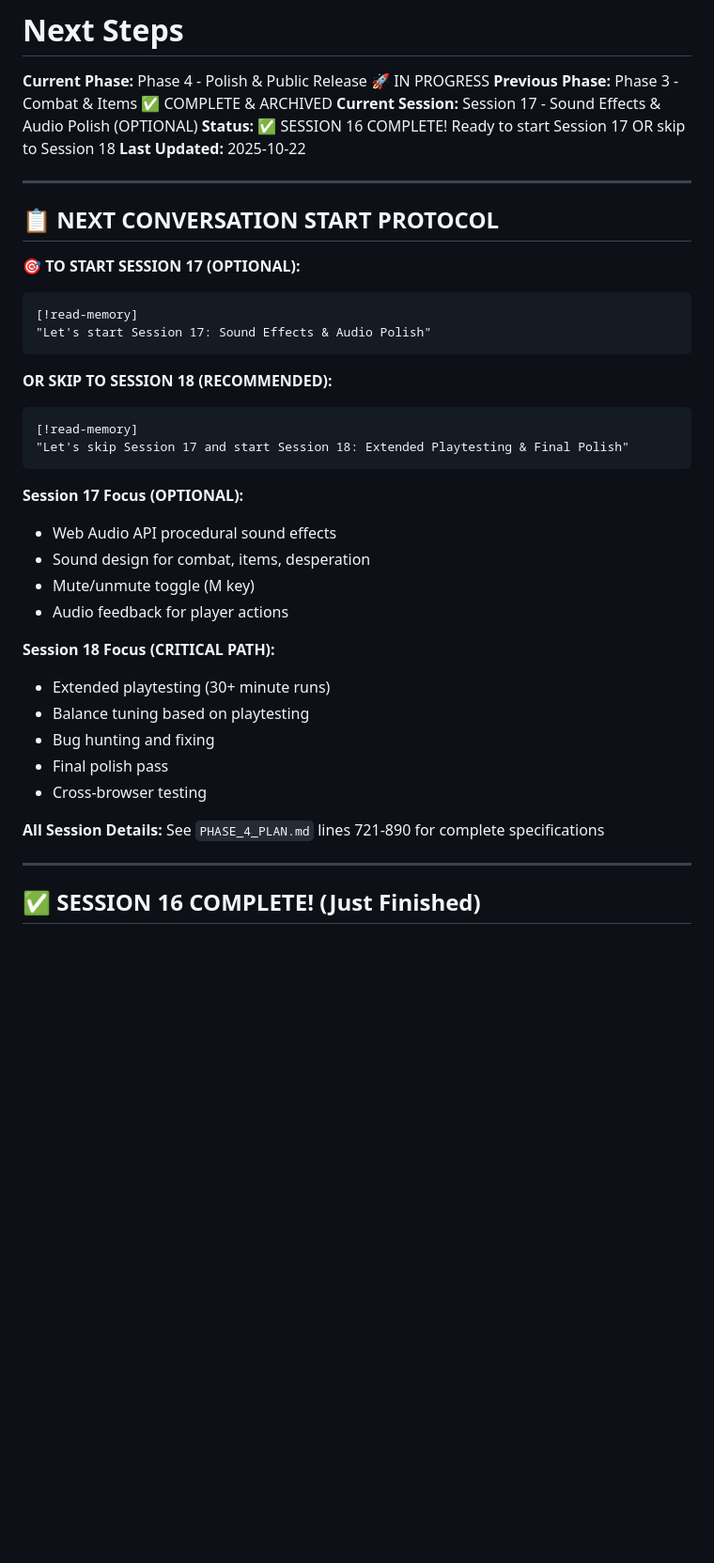
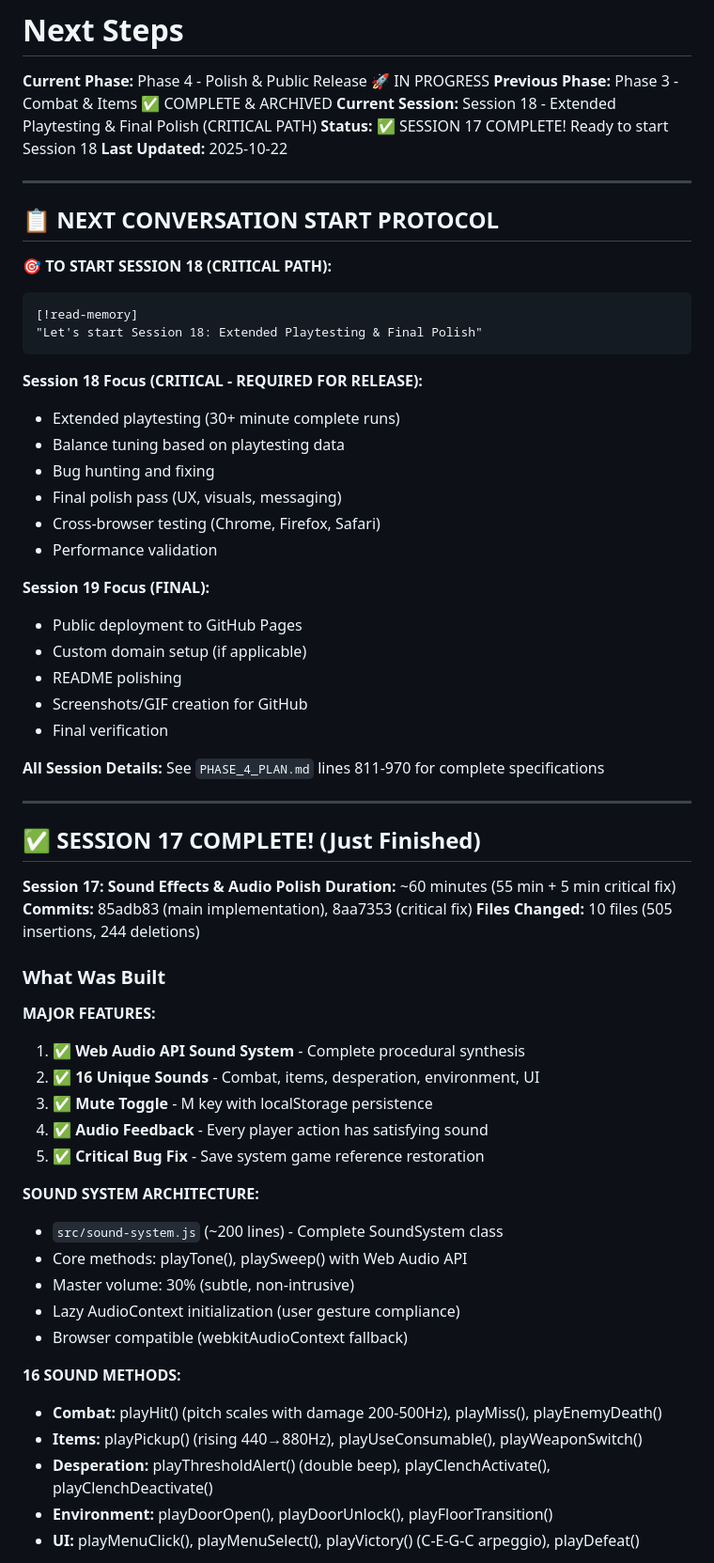
Before and after one commit to phillipclapham/the-descent-code-brown, a Markdown page: project_memory/next_steps.md, the part around one of its changes. Shown at 94% size. Rendered like a GitHub page; blank space fills up the shorter version.

````diff
--- a/project_memory/next_steps.md
+++ b/project_memory/next_steps.md
@@ -2,41 +2,66 @@
 
 **Current Phase:** Phase 4 - Polish & Public Release 🚀 IN PROGRESS
 **Previous Phase:** Phase 3 - Combat & Items ✅ COMPLETE & ARCHIVED
-**Current Session:** Session 17 - Sound Effects & Audio Polish (OPTIONAL)
-**Status:** ✅ SESSION 16 COMPLETE! Ready to start Session 17 OR skip to Session 18
+**Current Session:** Session 18 - Extended Playtesting & Final Polish (CRITICAL PATH)
+**Status:** ✅ SESSION 17 COMPLETE! Ready to start Session 18
 **Last Updated:** 2025-10-22
 
 ---
 
 ## 📋 NEXT CONVERSATION START PROTOCOL
 
-**🎯 TO START SESSION 17 (OPTIONAL):**
+**🎯 TO START SESSION 18 (CRITICAL PATH):**
 ```
 [!read-memory]
-"Let's start Session 17: Sound Effects & Audio Polish"
+"Let's start Session 18: Extended Playtesting & Final Polish"
 ```
 
-**OR SKIP TO SESSION 18 (RECOMMENDED):**
-```
-[!read-memory]
-"Let's skip Session 17 and start Session 18: Extended Playtesting & Final Polish"
-```
+**Session 18 Focus (CRITICAL - REQUIRED FOR RELEASE):**
+- Extended playtesting (30+ minute complete runs)
+- Balance tuning based on playtesting data
+- Bug hunting and fixing
+- Final polish pass (UX, visuals, messaging)
+- Cross-browser testing (Chrome, Firefox, Safari)
+- Performance validation
 
-**Session 17 Focus (OPTIONAL):**
-- Web Audio API procedural sound effects
-- Sound design for combat, items, desperation
-- Mute/unmute toggle (M key)
-- Audio feedback for player actions
+**Session 19 Focus (FINAL):**
+- Public deployment to GitHub Pages
+- Custom domain setup (if applicable)
+- README polishing
+- Screenshots/GIF creation for GitHub
+- Final verification
 
-**Session 18 Focus (CRITICAL PATH):**
-- Extended playtesting (30+ minute runs)
-- Balance tuning based on playtesting
-- Bug hunting and fixing
-- Final polish pass
-- Cross-browser testing
-
-**All Session Details:** See `PHASE_4_PLAN.md` lines 721-890 for complete specifications
+**All Session Details:** See `PHASE_4_PLAN.md` lines 811-970 for complete specifications
 
 ---
 
-## ✅ SESSION 16 COMPLETE! (Just Finished)
+## ✅ SESSION 17 COMPLETE! (Just Finished)
+
+**Session 17: Sound Effects & Audio Polish**
+**Duration:** ~60 minutes (55 min + 5 min critical fix)
+**Commits:** 85adb83 (main implementation), 8aa7353 (critical fix)
+**Files Changed:** 10 files (505 insertions, 244 deletions)
+
+### What Was Built
+
+**MAJOR FEATURES:**
+1. ✅ **Web Audio API Sound System** - Complete procedural synthesis
+2. ✅ **16 Unique Sounds** - Combat, items, desperation, environment, UI
+3. ✅ **Mute Toggle** - M key with localStorage persistence
+4. ✅ **Audio Feedback** - Every player action has satisfying sound
+5. ✅ **Critical Bug Fix** - Save system game reference restoration
+
+**SOUND SYSTEM ARCHITECTURE:**
+- `src/sound-system.js` (~200 lines) - Complete SoundSystem class
+- Core methods: playTone(), playSweep() with Web Audio API
+- Master volume: 30% (subtle, non-intrusive)
+- Lazy AudioContext initialization (user gesture compliance)
+- Browser compatible (webkitAudioContext fallback)
+
+**16 SOUND METHODS:**
+- **Combat:** playHit() (pitch scales with damage 200-500Hz), playMiss(), playEnemyDeath()
+- **Items:** playPickup() (rising 440→880Hz), playUseConsumable(), playWeaponSwitch()
+- **Desperation:** playThresholdAlert() (double beep), playClenchActivate(), playClenchDeactivate()
+- **Environment:** playDoorOpen(), playDoorUnlock(), playFloorTransition()
+- **UI:** playMenuClick(), playMenuSelect(), playVictory() (C-E-G-C arpeggio), playDefeat()
+
````
Also changed, not shown: other parts of project_memory/next_steps.md (+129 -21 lines).
